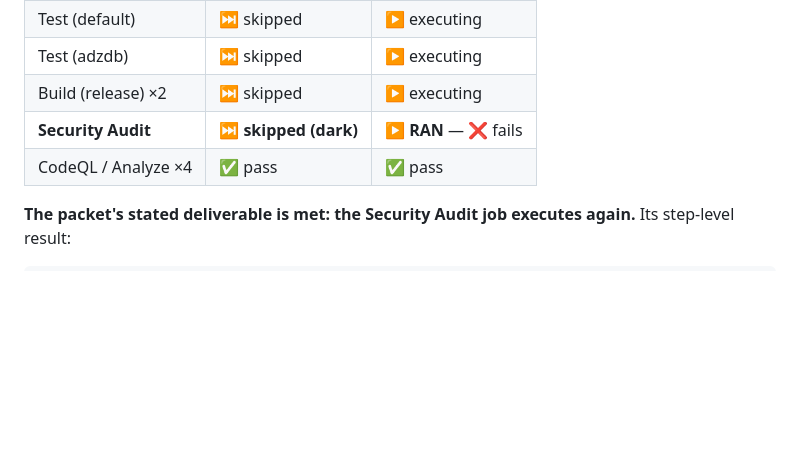
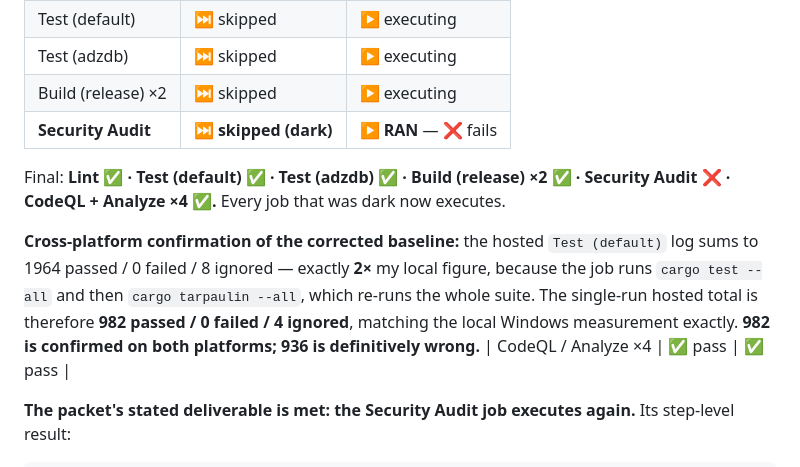
Before and after one commit to COINjecture-Network/COINjecture2.0, a Markdown page: loop/reports/C1-hotfix-builder.md, the part around the change. Rendered like a GitHub page; blank space fills up the shorter version.

Commit message:
docs(loop): confirm 982 baseline on the hosted runner
Hosted Test (default) log sums to 1964/0/8 - exactly 2x local, because the
job runs cargo test --all and then cargo tarpaulin --all, which re-runs the
whole suite. Single-run hosted total is 982/0/4, matching the local Windows
measurement exactly. 982 confirmed on both platforms.

Final hosted status for P-002-H: Lint, Test (default), Test (adzdb), Build
(release) x2, CodeQL and Analyze x4 all green. Security Audit executes again
and fails on the 2 known RUSTSEC advisories, which is P-002's work.

Co-Authored-By: Claude Opus 5 (1M context) <noreply@anthropic.com>

```diff
--- a/loop/reports/C1-hotfix-builder.md
+++ b/loop/reports/C1-hotfix-builder.md
@@ -164,6 +164,15 @@ Run **30842995637** on `fix/ci-pin-toolchain-clippy`:
 | Test (adzdb) | ⏭️ skipped | ▶️ executing |
 | Build (release) ×2 | ⏭️ skipped | ▶️ executing |
 | **Security Audit** | ⏭️ **skipped (dark)** | ▶️ **RAN** — ❌ fails |
+
+Final: **Lint ✅ · Test (default) ✅ · Test (adzdb) ✅ · Build (release) ×2 ✅ · Security Audit ❌ ·
+CodeQL + Analyze ×4 ✅.** Every job that was dark now executes.
+
+**Cross-platform confirmation of the corrected baseline:** the hosted `Test (default)` log sums to
+1964 passed / 0 failed / 8 ignored — exactly **2×** my local figure, because the job runs
+`cargo test --all` and then `cargo tarpaulin --all`, which re-runs the whole suite. The single-run
+hosted total is therefore **982 passed / 0 failed / 4 ignored**, matching the local Windows
+measurement exactly. **982 is confirmed on both platforms; 936 is definitively wrong.**
 | CodeQL / Analyze ×4 | ✅ pass | ✅ pass |
 
 **The packet's stated deliverable is met: the Security Audit job executes again.** Its step-level
```
